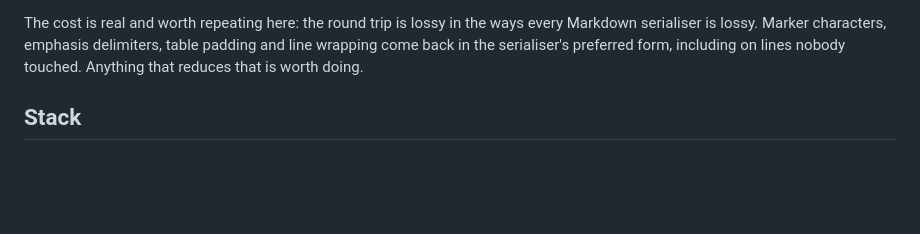
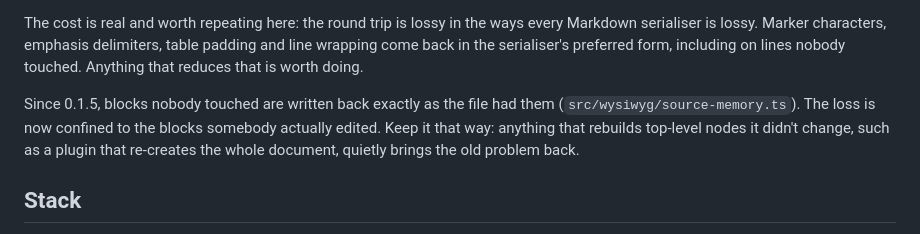
Before and after one commit to shiphrahx/MarkPad, a Markdown page: CLAUDE.md, the part around the change. Drawn GitHub-style; blank space fills up the shorter version.

Commit message:
docs: say in CLAUDE.md that untouched blocks round-trip now
And what would break it, since the next person to write a plugin that
rebuilds the document wouldn't know there was anything to break.

Co-Authored-By: Claude Opus 5.5 <noreply@anthropic.com>

```diff
--- a/CLAUDE.md
+++ b/CLAUDE.md
@@ -40,6 +40,12 @@ The cost is real and worth repeating here: the round trip is lossy in the ways
 every Markdown serialiser is lossy. Marker characters, emphasis delimiters,
 table padding and line wrapping come back in the serialiser's preferred form,
 including on lines nobody touched. Anything that reduces that is worth doing.
+
+Since 0.1.5, blocks nobody touched are written back exactly as the file had
+them (`src/wysiwyg/source-memory.ts`). The loss is now confined to the blocks
+somebody actually edited. Keep it that way: anything that rebuilds top-level
+nodes it didn't change, such as a plugin that re-creates the whole document,
+quietly brings the old problem back.
 
 ## Stack
 
```
